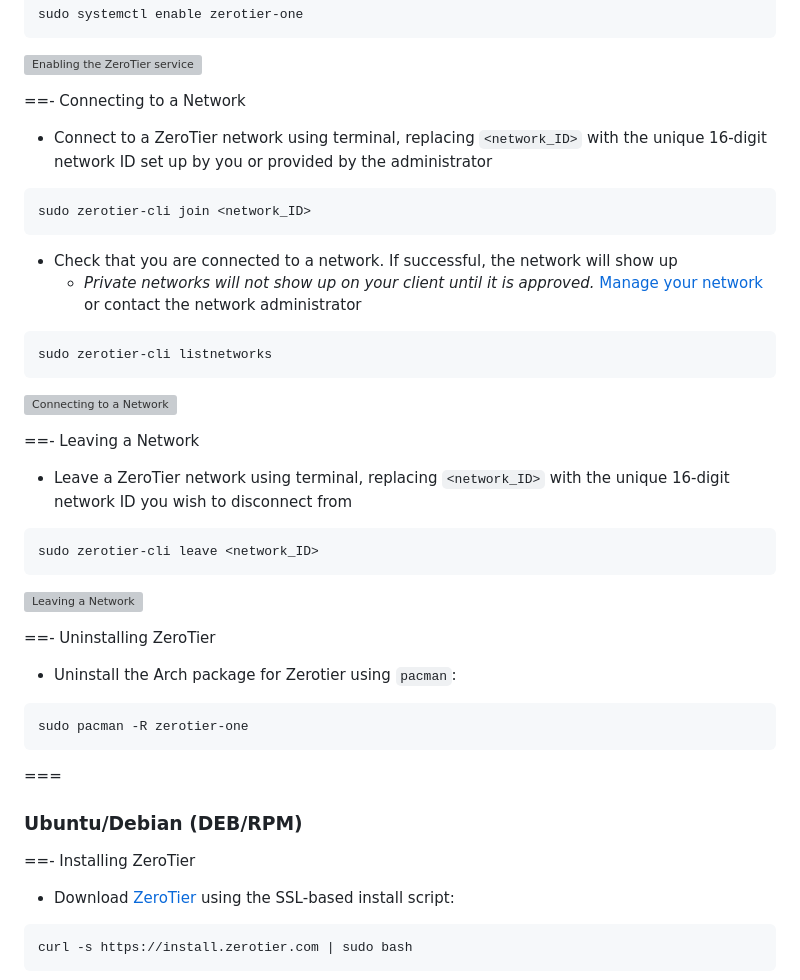
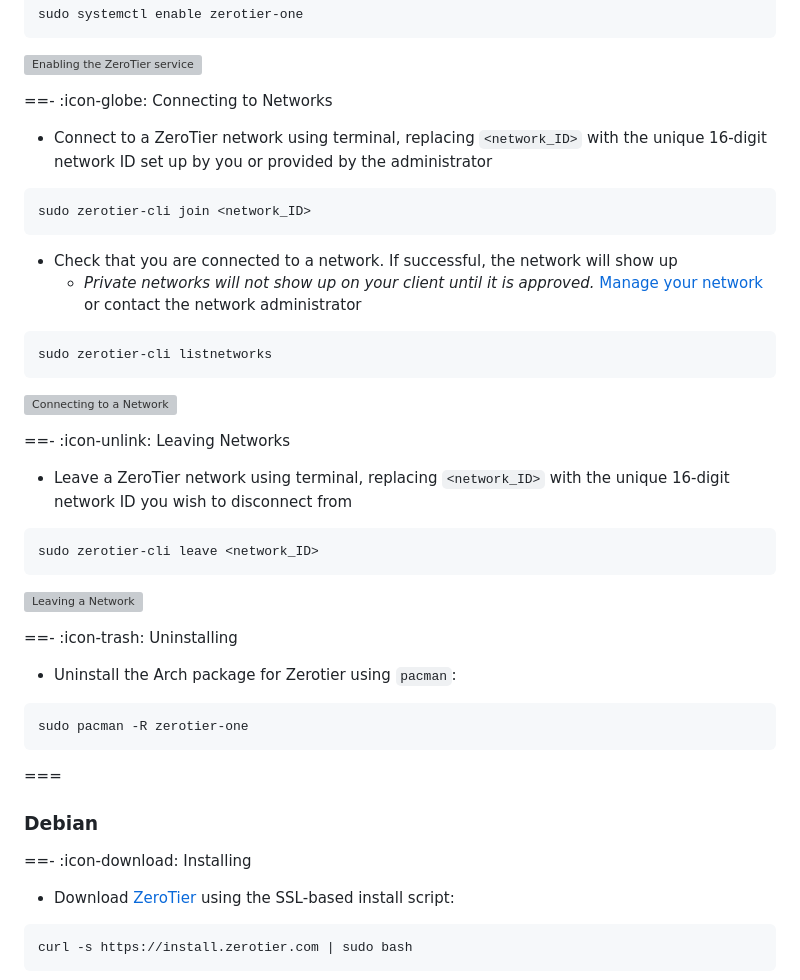
Before and after one commit to is-cute/docs, a Markdown page: docs/other/zerotier.md, the part around one of its changes. Rendered like a GitHub page; grey boxes are pictures that could not be loaded.

```diff
--- a/docs/other/zerotier.md
+++ b/docs/other/zerotier.md
@@ -71,7 +71,7 @@ sudo systemctl enable zerotier-one
 
 ![Enabling the ZeroTier service](/static/other/zerotier/client/linux-installing2.gif)
 
-==- Connecting to a Network
+==- :icon-globe: Connecting to Networks
 
 - Connect to a ZeroTier network using terminal, replacing `<network_ID>` with the unique 16-digit network ID set up by you or provided by the administrator
 
@@ -88,7 +88,7 @@ sudo zerotier-cli listnetworks
 
 ![Connecting to a Network](/static/other/zerotier/client/linux-connecting.gif)
 
-==- Leaving a Network
+==- :icon-unlink: Leaving Networks
 
 - Leave a ZeroTier network using terminal, replacing `<network_ID>` with the unique 16-digit network ID you wish to disconnect from
 
@@ -98,7 +98,7 @@ sudo zerotier-cli leave <network_ID>
 
 ![Leaving a Network](/static/other/zerotier/client/linux-leaving.gif)
 
-==- Uninstalling ZeroTier
+==- :icon-trash: Uninstalling
 
 - Uninstall the Arch package for Zerotier using `pacman`:
 
@@ -108,9 +108,9 @@ sudo pacman -R zerotier-one
 
 ===
 
-### Ubuntu/Debian (DEB/RPM)
+### Debian
 
-==- Installing ZeroTier
+==- :icon-download: Installing
 
 - Download [ZeroTier](https://www.zerotier.com/download) using the SSL-based install script:
 
```
Also changed, not shown: other parts of docs/other/zerotier.md (+12 -8 lines).
